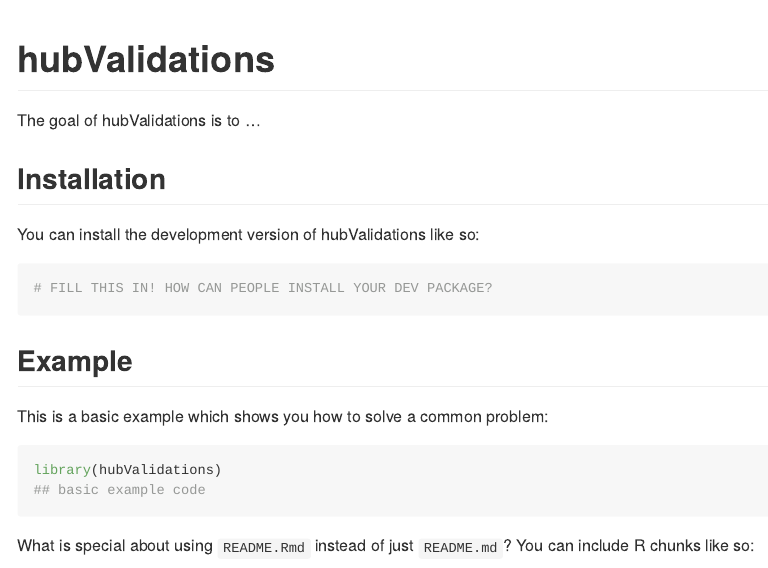
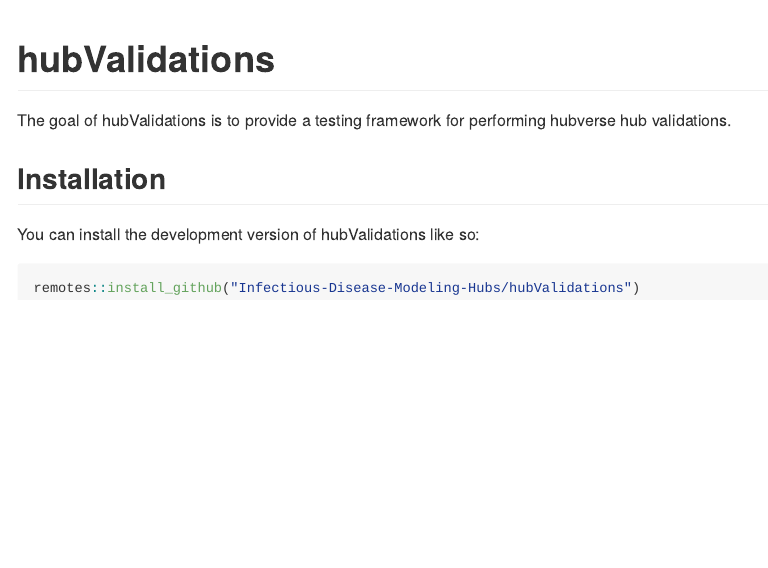
Before and after one commit to hubverse-org/hubValidations, an R Markdown document (README.Rmd): the page in a window 1100 px wide, from its top. The pictures show the output file README.md that the author committed with the source, drawn offline in the style of GitHub; badge pictures from the web are left out.

Commit message:
add basic README details

````diff
--- a/README.Rmd
+++ b/README.Rmd
@@ -21,23 +21,12 @@ knitr::opts_chunk$set(
 [![R-CMD-check](https://github.com/Infectious-Disease-Modeling-Hubs/hubValidations/actions/workflows/R-CMD-check.yaml/badge.svg)](https://github.com/Infectious-Disease-Modeling-Hubs/hubValidations/actions/workflows/R-CMD-check.yaml)
 <!-- badges: end -->
 
-The goal of hubValidations is to ...
+The goal of hubValidations is to provide a testing framework for performing hubverse hub validations.
 
 ## Installation
 
 You can install the development version of hubValidations like so:
 
 ``` r
-# FILL THIS IN! HOW CAN PEOPLE INSTALL YOUR DEV PACKAGE?
+remotes::install_github("Infectious-Disease-Modeling-Hubs/hubValidations")
 ```
-
-## Example
-
-This is a basic example which shows you how to solve a common problem:
-
-```{r example}
-library(hubValidations)
-## basic example code
-```
-
-What is special about using `README.Rmd` instead of just `README.md`? You can include R chunks like so:
````
Also changed, not shown: README.md, README.Rmd (14 more changed lines).
